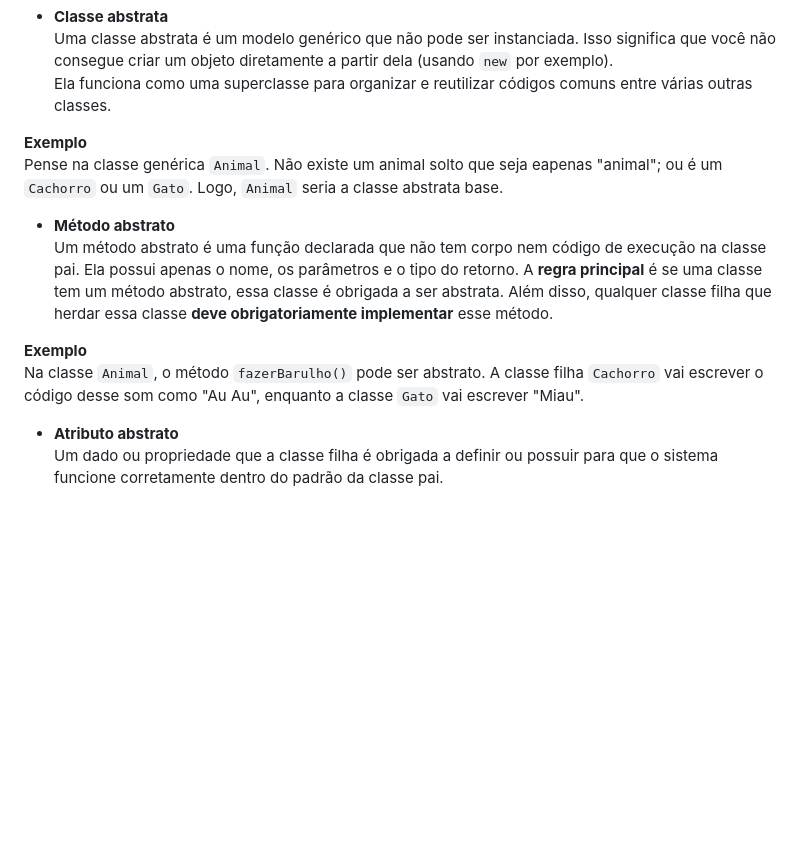
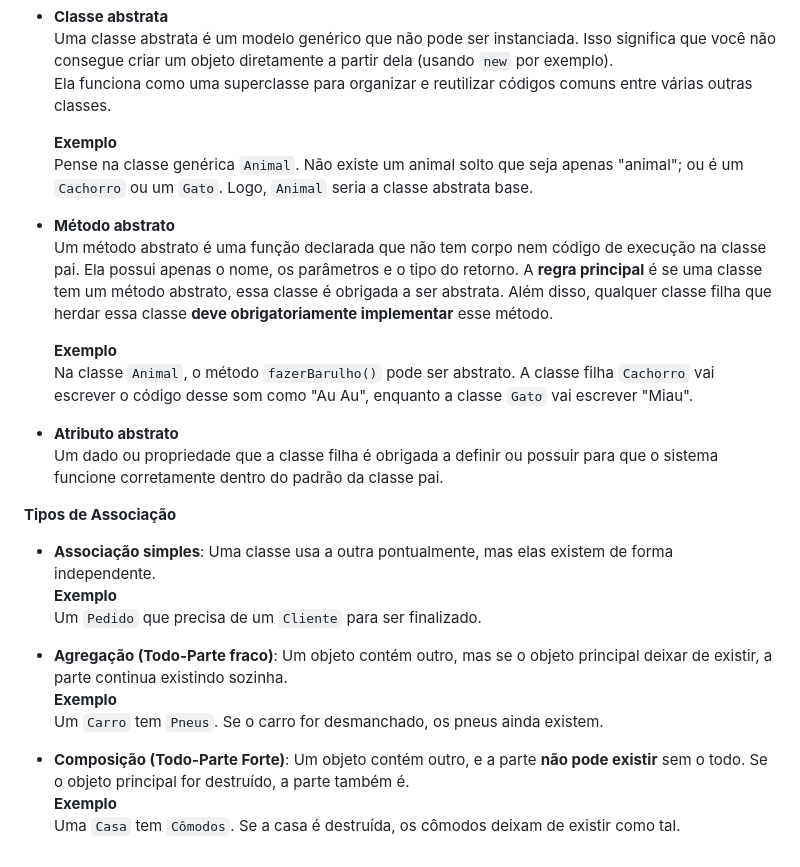
Before and after one commit to gutosavi/bootcamp-aws-ts-notes, a Markdown page: semana-2/02-typescript/README.md, the part around the change. Drawn GitHub-style; blank space fills up the shorter version.

Commit message:
docs: adiciona comentários ao README do diretório

```diff
--- a/semana-2/02-typescript/README.md
+++ b/semana-2/02-typescript/README.md
@@ -46,15 +46,29 @@ O modificador `static` indica que a propriedade ou método **pertence à classe
   Uma classe abstrata é um modelo genérico que não pode ser instanciada. Isso significa que você não consegue criar um objeto diretamente a partir dela (usando `new` por exemplo).
   Ela funciona como uma superclasse para organizar e reutilizar códigos comuns entre várias outras classes.
 
-**Exemplo**
- Pense na classe genérica `Animal`. Não existe um animal solto que seja eapenas "animal"; ou é um `Cachorro` ou um `Gato`. Logo, `Animal` seria a classe abstrata base.
+  **Exemplo**
+  Pense na classe genérica `Animal`. Não existe um animal solto que seja apenas "animal"; ou é um `Cachorro` ou um `Gato`. Logo, `Animal` seria a classe abstrata base.
 
 - **Método abstrato**
   Um método abstrato é uma função declarada que não tem corpo nem código de execução na classe pai. Ela possui apenas o nome, os parâmetros e o tipo do retorno.
   A **regra principal** é se uma classe tem um método abstrato, essa classe é obrigada a ser abstrata. Além disso, qualquer classe filha que herdar essa classe **deve obrigatoriamente implementar** esse método.
 
-**Exemplo**
- Na classe `Animal`, o método `fazerBarulho()` pode ser abstrato. A classe filha `Cachorro` vai escrever o código desse som como "Au Au", enquanto a classe `Gato` vai escrever "Miau".
+  **Exemplo**
+  Na classe `Animal`, o método `fazerBarulho()` pode ser abstrato. A classe filha `Cachorro` vai escrever o código desse som como "Au Au", enquanto a classe `Gato` vai escrever "Miau".
 
 - **Atributo abstrato**
   Um dado ou propriedade que a classe filha é obrigada a definir ou possuir para que o sistema funcione corretamente dentro do padrão da classe pai.
+
+**Tipos de Associação**
+
+- **Associação simples**: Uma classe usa a outra pontualmente, mas elas existem de forma independente.
+  **Exemplo**
+  Um `Pedido` que precisa de um `Cliente` para ser finalizado.
+
+- **Agregação (Todo-Parte fraco)**: Um objeto contém outro, mas se o objeto principal deixar de existir, a parte continua existindo sozinha.
+  **Exemplo**
+  Um `Carro` tem `Pneus`. Se o carro for desmanchado, os pneus ainda existem.
+
+- **Composição (Todo-Parte Forte)**: Um objeto contém outro, e a parte **não pode existir** sem o todo. Se o objeto principal for destruído, a parte também é.
+  **Exemplo**
+  Uma `Casa` tem `Cômodos`. Se a casa é destruída, os cômodos deixam de existir como tal.
```
